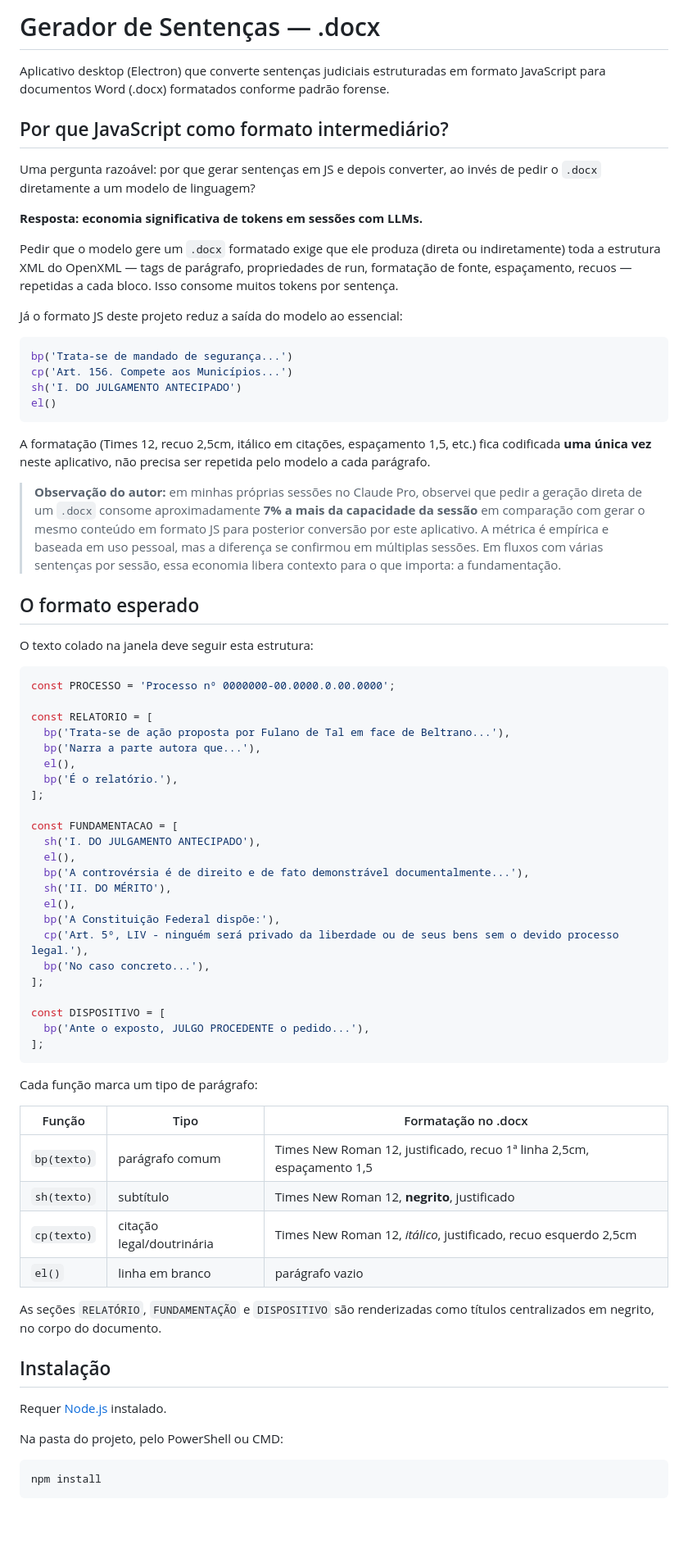
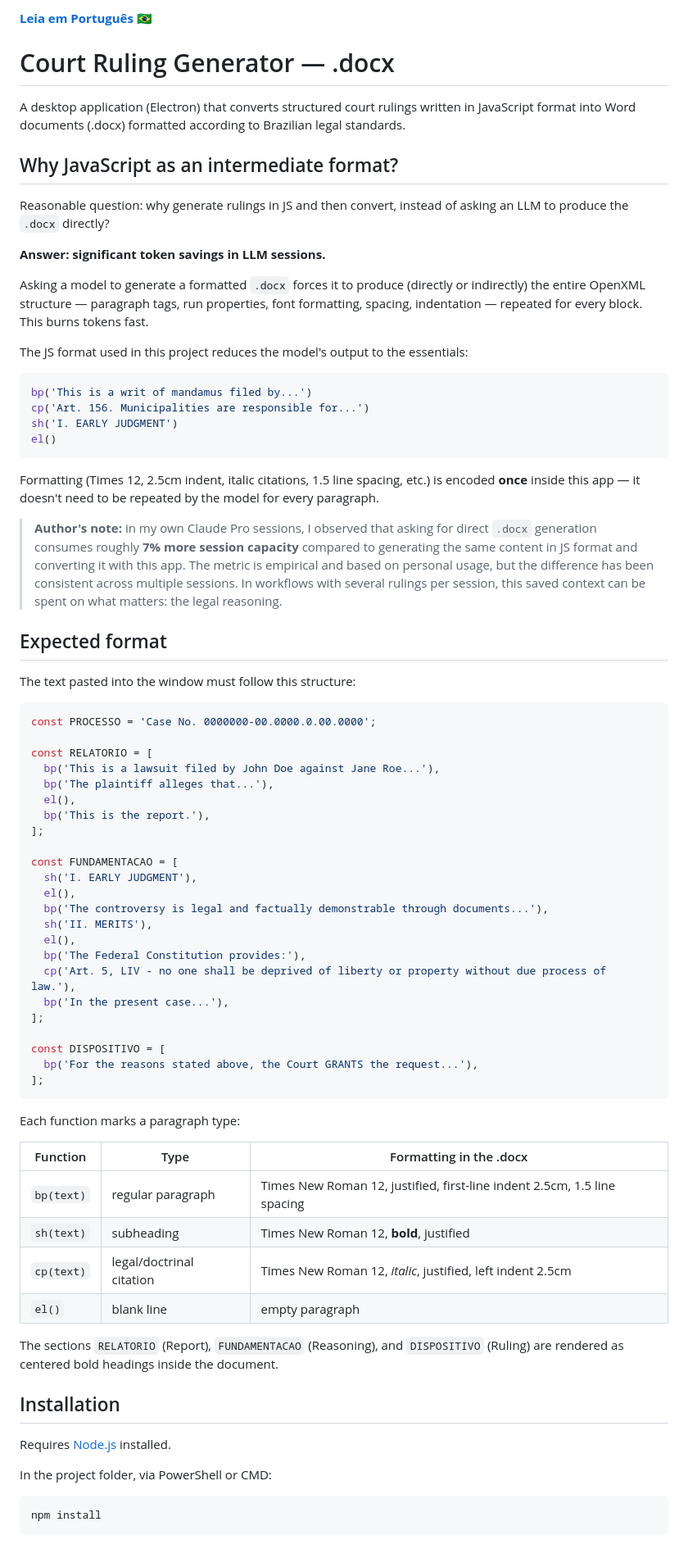
Before and after one commit to HalisonBruno/sentenca-docx, a Markdown page: README.md, the part around one of its changes. Shown at 82% size. GitHub-like rendering; blank space fills up the shorter version.

````diff
--- a/README.md
+++ b/README.md
@@ -1,74 +1,76 @@
-# Gerador de Sentenças — .docx
+**[Leia em Português 🇧🇷](README.pt-BR.md)**
 
-Aplicativo desktop (Electron) que converte sentenças judiciais estruturadas em formato JavaScript para documentos Word (.docx) formatados conforme padrão forense.
+# Court Ruling Generator — .docx
 
-## Por que JavaScript como formato intermediário?
+A desktop application (Electron) that converts structured court rulings written in JavaScript format into Word documents (.docx) formatted according to Brazilian legal standards.
 
-Uma pergunta razoável: por que gerar sentenças em JS e depois converter, ao invés de pedir o `.docx` diretamente a um modelo de linguagem?
+## Why JavaScript as an intermediate format?
 
-**Resposta: economia significativa de tokens em sessões com LLMs.**
+Reasonable question: why generate rulings in JS and then convert, instead of asking an LLM to produce the `.docx` directly?
 
-Pedir que o modelo gere um `.docx` formatado exige que ele produza (direta ou indiretamente) toda a estrutura XML do OpenXML — tags de parágrafo, propriedades de run, formatação de fonte, espaçamento, recuos — repetidas a cada bloco. Isso consome muitos tokens por sentença.
+**Answer: significant token savings in LLM sessions.**
 
-Já o formato JS deste projeto reduz a saída do modelo ao essencial:
+Asking a model to generate a formatted `.docx` forces it to produce (directly or indirectly) the entire OpenXML structure — paragraph tags, run properties, font formatting, spacing, indentation — repeated for every block. This burns tokens fast.
+
+The JS format used in this project reduces the model's output to the essentials:
 
 ```js
-bp('Trata-se de mandado de segurança...')
-cp('Art. 156. Compete aos Municípios...')
-sh('I. DO JULGAMENTO ANTECIPADO')
+bp('This is a writ of mandamus filed by...')
+cp('Art. 156. Municipalities are responsible for...')
+sh('I. EARLY JUDGMENT')
 el()
 ```
 
-A formatação (Times 12, recuo 2,5cm, itálico em citações, espaçamento 1,5, etc.) fica codificada **uma única vez** neste aplicativo, não precisa ser repetida pelo modelo a cada parágrafo.
+Formatting (Times 12, 2.5cm indent, italic citations, 1.5 line spacing, etc.) is encoded **once** inside this app — it doesn't need to be repeated by the model for every paragraph.
 
-> **Observação do autor:** em minhas próprias sessões no Claude Pro, observei que pedir a geração direta de um `.docx` consome aproximadamente **7% a mais da capacidade da sessão** em comparação com gerar o mesmo conteúdo em formato JS para posterior conversão por este aplicativo. A métrica é empírica e baseada em uso pessoal, mas a diferença se confirmou em múltiplas sessões. Em fluxos com várias sentenças por sessão, essa economia libera contexto para o que importa: a fundamentação.
+> **Author's note:** in my own Claude Pro sessions, I observed that asking for direct `.docx` generation consumes roughly **7% more session capacity** compared to generating the same content in JS format and converting it with this app. The metric is empirical and based on personal usage, but the difference has been consistent across multiple sessions. In workflows with several rulings per session, this saved context can be spent on what matters: the legal reasoning.
 
-## O formato esperado
+## Expected format
 
-O texto colado na janela deve seguir esta estrutura:
+The text pasted into the window must follow this structure:
 
 ```js
-const PROCESSO = 'Processo nº 0000000-00.0000.0.00.0000';
+const PROCESSO = 'Case No. 0000000-00.0000.0.00.0000';
 
 const RELATORIO = [
-  bp('Trata-se de ação proposta por Fulano de Tal em face de Beltrano...'),
-  bp('Narra a parte autora que...'),
+  bp('This is a lawsuit filed by John Doe against Jane Roe...'),
+  bp('The plaintiff alleges that...'),
   el(),
-  bp('É o relatório.'),
+  bp('This is the report.'),
 ];
 
 const FUNDAMENTACAO = [
-  sh('I. DO JULGAMENTO ANTECIPADO'),
+  sh('I. EARLY JUDGMENT'),
   el(),
-  bp('A controvérsia é de direito e de fato demonstrável documentalmente...'),
-  sh('II. DO MÉRITO'),
+  bp('The controversy is legal and factually demonstrable through documents...'),
+  sh('II. MERITS'),
   el(),
-  bp('A Constituição Federal dispõe:'),
-  cp('Art. 5º, LIV - ninguém será privado da liberdade ou de seus bens sem o devido processo legal.'),
-  bp('No caso concreto...'),
+  bp('The Federal Constitution provides:'),
+  cp('Art. 5, LIV - no one shall be deprived of liberty or property without due process of law.'),
+  bp('In the present case...'),
 ];
 
 const DISPOSITIVO = [
-  bp('Ante o exposto, JULGO PROCEDENTE o pedido...'),
+  bp('For the reasons stated above, the Court GRANTS the request...'),
 ];
 ```
 
-Cada função marca um tipo de parágrafo:
+Each function marks a paragraph type:
 
-| Função | Tipo | Formatação no .docx |
-|--------|------|------------------------------|
-| `bp(texto)` | parágrafo comum | Times New Roman 12, justificado, recuo 1ª linha 2,5cm, espaçamento 1,5 |
-| `sh(texto)` | subtítulo | Times New Roman 12, **negrito**, justificado |
-| `cp(texto)` | citação legal/doutrinária | Times New Roman 12, *itálico*, justificado, recuo esquerdo 2,5cm |
-| `el()` | linha em branco | parágrafo vazio |
+| Function | Type | Formatting in the .docx |
+|----------|------|-------------------------|
+| `bp(text)` | regular paragraph | Times New Roman 12, justified, first-line indent 2.5cm, 1.5 line spacing |
+| `sh(text)` | subheading | Times New Roman 12, **bold**, justified |
+| `cp(text)` | legal/doctrinal citation | Times New Roman 12, *italic*, justified, left indent 2.5cm |
+| `el()` | blank line | empty paragraph |
 
-As seções `RELATÓRIO`, `FUNDAMENTAÇÃO` e `DISPOSITIVO` são renderizadas como títulos centralizados em negrito, no corpo do documento.
+The sections `RELATORIO` (Report), `FUNDAMENTACAO` (Reasoning), and `DISPOSITIVO` (Ruling) are rendered as centered bold headings inside the document.
 
-## Instalação
+## Installation
 
-Requer [Node.js](https://nodejs.org/) instalado.
+Requires [Node.js](https://nodejs.org/) installed.
 
-Na pasta do projeto, pelo PowerShell ou CMD:
+In the project folder, via PowerShell or CMD:
 
 ```
 npm install
````
Also changed, not shown: other parts of README.md (+15 -15 lines), README.pt-BR.md (added, +123 -0 lines).
